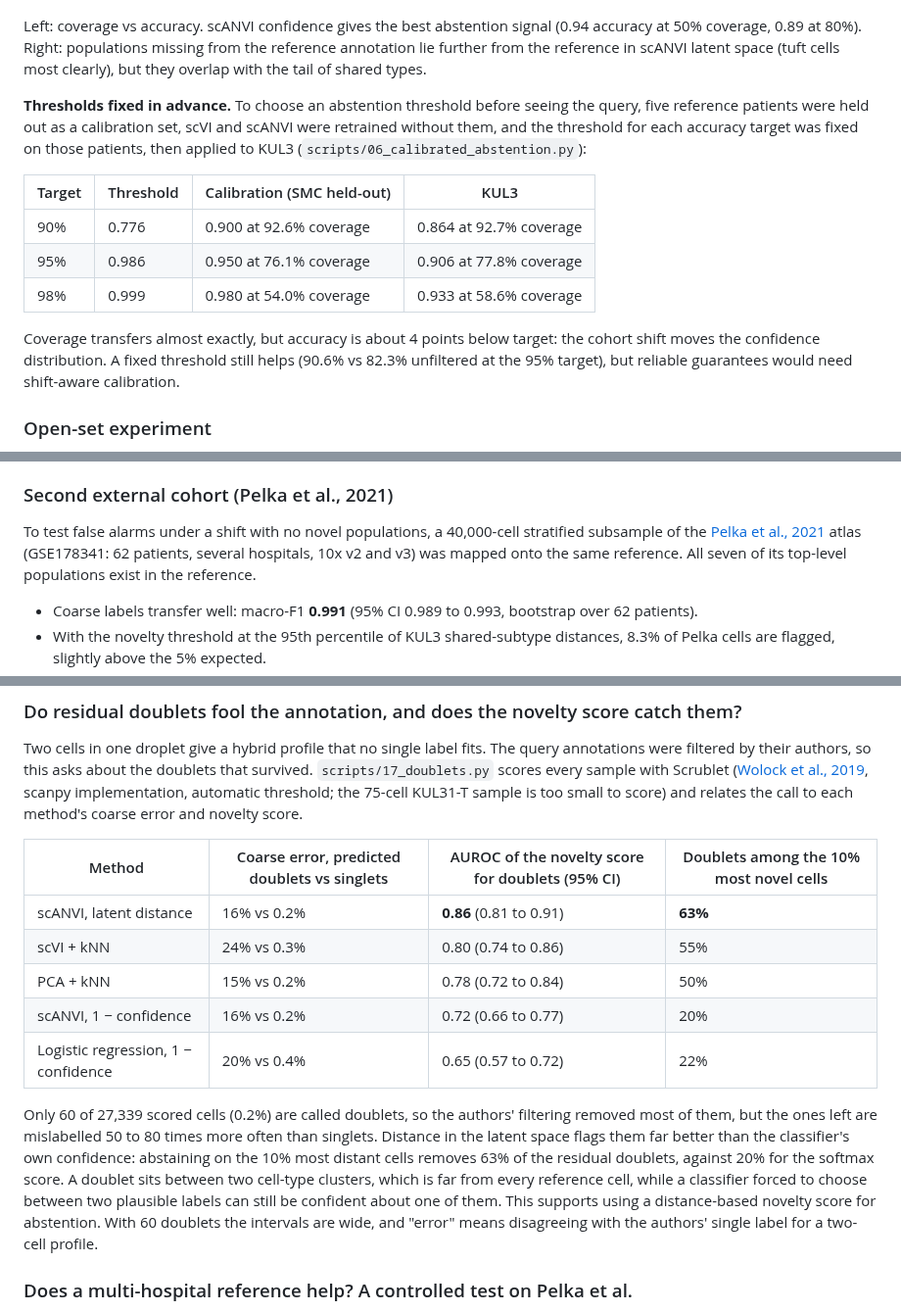
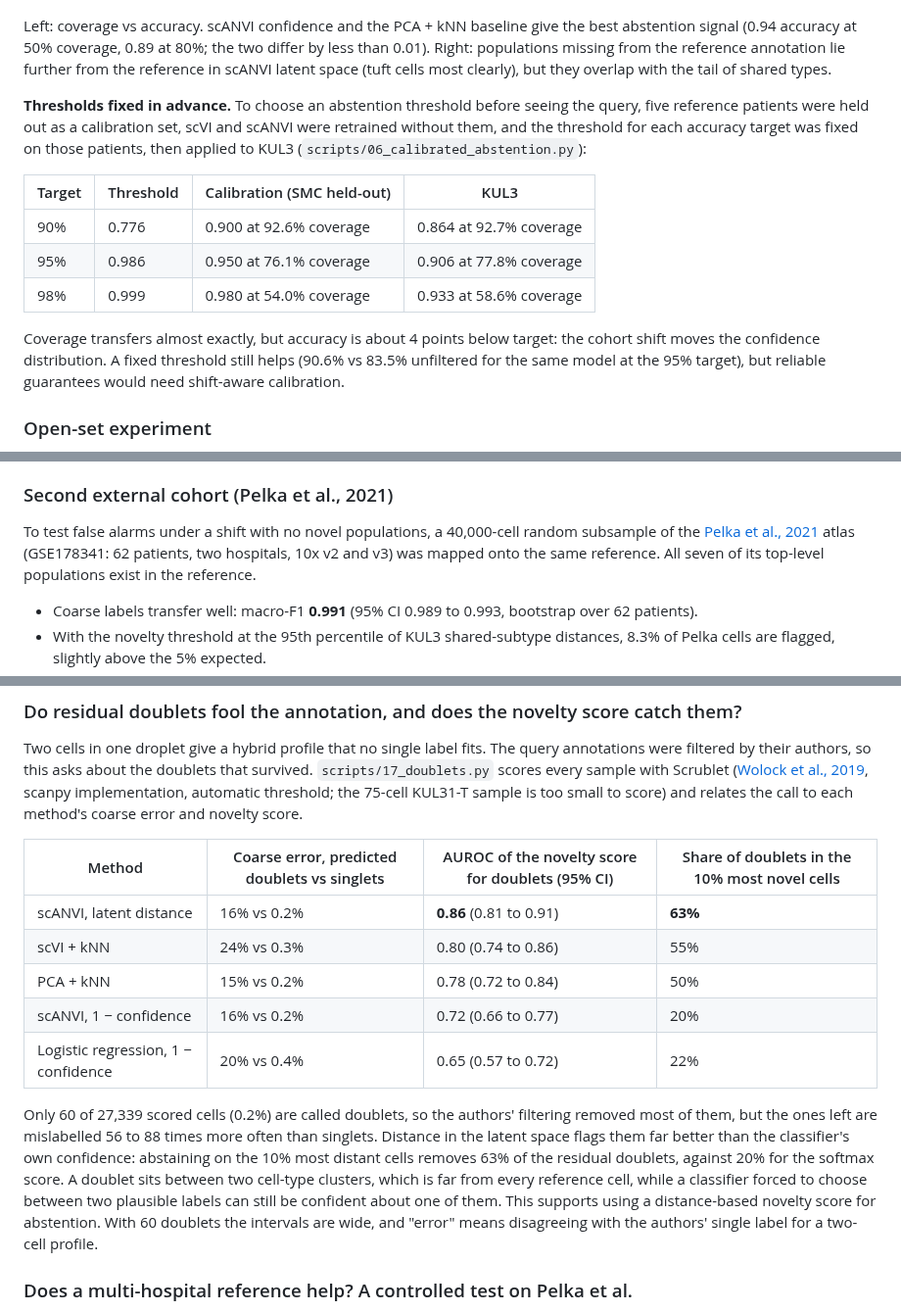
Before and after one commit to MMatinGerami/crc-singlecell-reference-mapping, a Markdown page: README.md, 3 parts joined by grey strips. Shown at 98% size. Rendered like a GitHub page.

```diff
--- a/README.md
+++ b/README.md
@@ -38,7 +38,7 @@ Subtypes succeed or fail together across all four methods, so the limit is mostl
 <img src="results/figures/fig5_natural_novelty.png" width="46%">
 </p>
 
-Left: coverage vs accuracy. scANVI confidence gives the best abstention signal (0.94 accuracy at 50% coverage, 0.89 at 80%). Right: populations missing from the reference annotation lie further from the reference in scANVI latent space (tuft cells most clearly), but they overlap with the tail of shared types.
+Left: coverage vs accuracy. scANVI confidence and the PCA + kNN baseline give the best abstention signal (0.94 accuracy at 50% coverage, 0.89 at 80%; the two differ by less than 0.01). Right: populations missing from the reference annotation lie further from the reference in scANVI latent space (tuft cells most clearly), but they overlap with the tail of shared types.
 
 **Thresholds fixed in advance.** To choose an abstention threshold before seeing the query, five reference patients were held out as a calibration set, scVI and scANVI were retrained without them, and the threshold for each accuracy target was fixed on those patients, then applied to KUL3 (`scripts/06_calibrated_abstention.py`):
 
@@ -48,7 +48,7 @@ Left: coverage vs accuracy. scANVI confidence gives the best abstention signal (
 | 95% | 0.986 | 0.950 at 76.1% coverage | 0.906 at 77.8% coverage |
 | 98% | 0.999 | 0.980 at 54.0% coverage | 0.933 at 58.6% coverage |
 
-Coverage transfers almost exactly, but accuracy is about 4 points below target: the cohort shift moves the confidence distribution. A fixed threshold still helps (90.6% vs 82.3% unfiltered at the 95% target), but reliable guarantees would need shift-aware calibration.
+Coverage transfers almost exactly, but accuracy is about 4 points below target: the cohort shift moves the confidence distribution. A fixed threshold still helps (90.6% vs 83.5% unfiltered for the same model at the 95% target), but reliable guarantees would need shift-aware calibration.
 
 ### Open-set experiment
 
@@ -71,7 +71,7 @@ Six cell types were deleted from the reference one at a time. AUROC for ranking
 
 ### Second external cohort (Pelka et al., 2021)
 
-To test false alarms under a shift with no novel populations, a 40,000-cell stratified subsample of the [Pelka et al., 2021](https://doi.org/10.1016/j.cell.2021.08.003) atlas (GSE178341: 62 patients, several hospitals, 10x v2 and v3) was mapped onto the same reference. All seven of its top-level populations exist in the reference.
+To test false alarms under a shift with no novel populations, a 40,000-cell random subsample of the [Pelka et al., 2021](https://doi.org/10.1016/j.cell.2021.08.003) atlas (GSE178341: 62 patients, two hospitals, 10x v2 and v3) was mapped onto the same reference. All seven of its top-level populations exist in the reference.
 
 - Coarse labels transfer well: macro-F1 **0.991** (95% CI 0.989 to 0.993, bootstrap over 62 patients).
 - With the novelty threshold at the 95th percentile of KUL3 shared-subtype distances, 8.3% of Pelka cells are flagged, slightly above the 5% expected.
@@ -161,7 +165,7 @@ problem from guaranteeing coverage.
 
 Two cells in one droplet give a hybrid profile that no single label fits. The query annotations were filtered by their authors, so this asks about the doublets that survived. `scripts/17_doublets.py` scores every sample with Scrublet ([Wolock et al., 2019](https://doi.org/10.1016/j.cels.2018.11.005), scanpy implementation, automatic threshold; the 75-cell KUL31-T sample is too small to score) and relates the call to each method's coarse error and novelty score.
 
-| Method | Coarse error, predicted doublets vs singlets | AUROC of the novelty score for doublets (95% CI) | Doublets among the 10% most novel cells |
+| Method | Coarse error, predicted doublets vs singlets | AUROC of the novelty score for doublets (95% CI) | Share of doublets in the 10% most novel cells |
 |---|---|---|---|
 | scANVI, latent distance | 16% vs 0.2% | **0.86** (0.81 to 0.91) | **63%** |
 | scVI + kNN | 24% vs 0.3% | 0.80 (0.74 to 0.86) | 55% |
@@ -169,7 +173,7 @@ Two cells in one droplet give a hybrid profile that no single label fits. The qu
 | scANVI, 1 − confidence | 16% vs 0.2% | 0.72 (0.66 to 0.77) | 20% |
 | Logistic regression, 1 − confidence | 20% vs 0.4% | 0.65 (0.57 to 0.72) | 22% |
 
-Only 60 of 27,339 scored cells (0.2%) are called doublets, so the authors' filtering removed most of them, but the ones left are mislabelled 50 to 80 times more often than singlets. Distance in the latent space flags them far better than the classifier's own confidence: abstaining on the 10% most distant cells removes 63% of the residual doublets, against 20% for the softmax score. A doublet sits between two cell-type clusters, which is far from every reference cell, while a classifier forced to choose between two plausible labels can still be confident about one of them. This supports using a distance-based novelty score for abstention. With 60 doublets the intervals are wide, and "error" means disagreeing with the authors' single label for a two-cell profile.
+Only 60 of 27,339 scored cells (0.2%) are called doublets, so the authors' filtering removed most of them, but the ones left are mislabelled 56 to 88 times more often than singlets. Distance in the latent space flags them far better than the classifier's own confidence: abstaining on the 10% most distant cells removes 63% of the residual doublets, against 20% for the softmax score. A doublet sits between two cell-type clusters, which is far from every reference cell, while a classifier forced to choose between two plausible labels can still be confident about one of them. This supports using a distance-based novelty score for abstention. With 60 doublets the intervals are wide, and "error" means disagreeing with the authors' single label for a two-cell profile.
 
 ### Does a multi-hospital reference help? A controlled test on Pelka et al.
 
```
Also changed, not shown: other parts of README.md (+16 -12 lines), CHANGELOG.md (+2 -1 lines), MODEL_CARD.md (+6 -6 lines), results/figures/fig2_accuracy.png, 2 other files.
